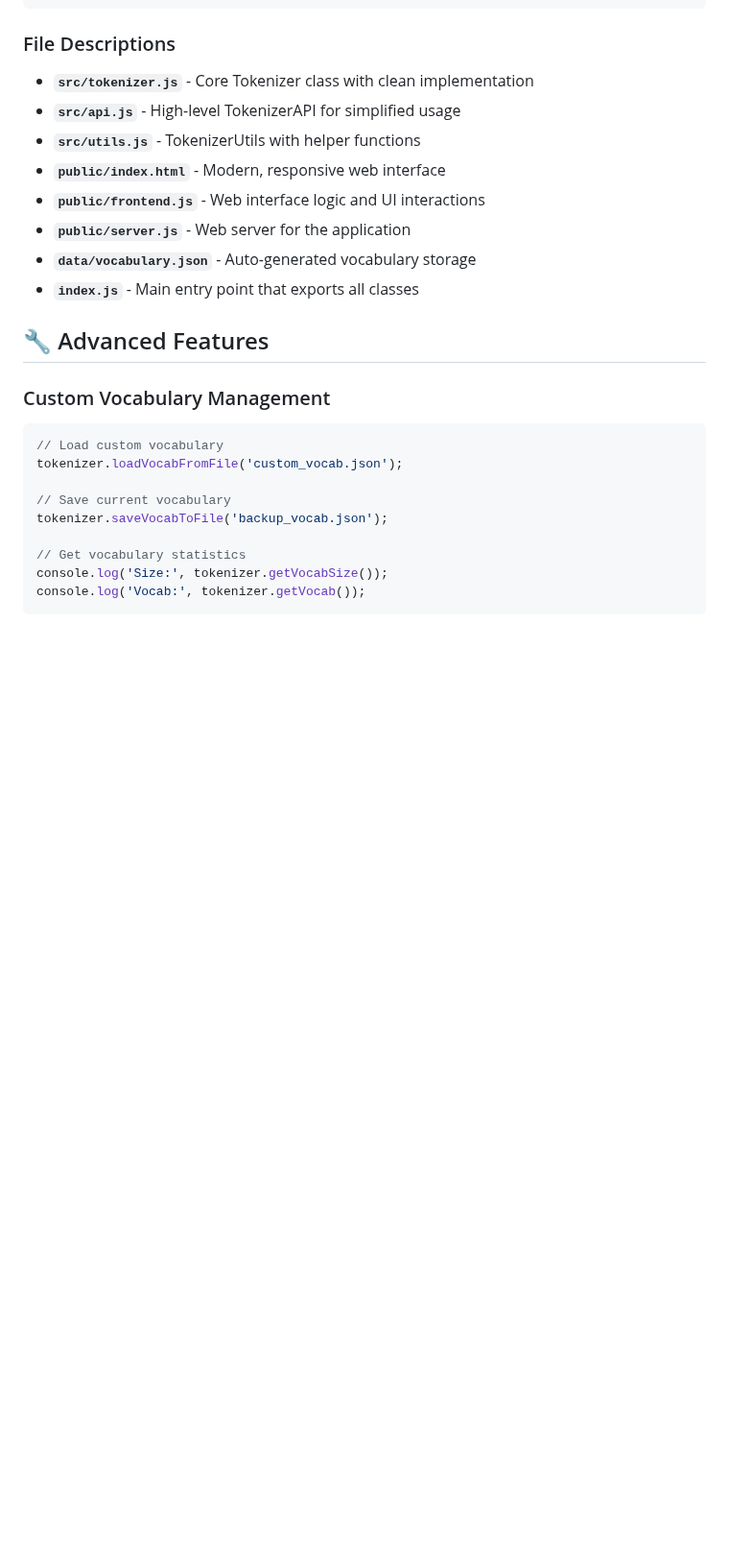
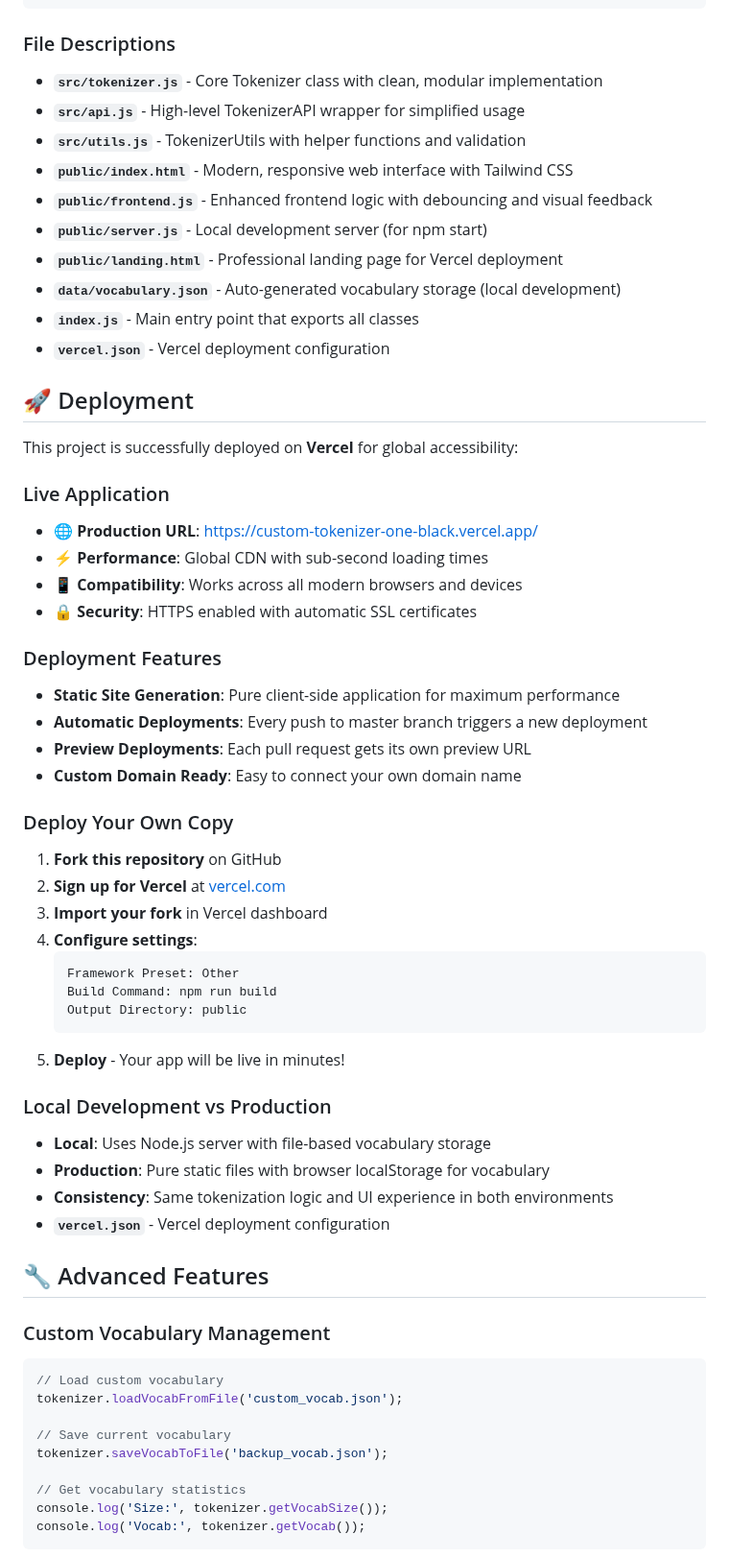
Before and after one commit to Kanishk2004/custom_tokenizer, a Markdown page: README.md, the part around one of its changes. Shown at 96% size. GitHub-like rendering; blank space fills up the shorter version.

Commit message:
Enhance README.md: Improve demo visibility, update features, and refine instructions

````diff
--- a/README.md
+++ b/README.md
@@ -289,14 +361,51 @@ File Storage → Vocabulary Load → Decoding → Text Output
 
 ### File Descriptions
 
-- **`src/tokenizer.js`** - Core Tokenizer class with clean implementation
-- **`src/api.js`** - High-level TokenizerAPI for simplified usage
-- **`src/utils.js`** - TokenizerUtils with helper functions
-- **`public/index.html`** - Modern, responsive web interface
-- **`public/frontend.js`** - Web interface logic and UI interactions
-- **`public/server.js`** - Web server for the application
-- **`data/vocabulary.json`** - Auto-generated vocabulary storage
+- **`src/tokenizer.js`** - Core Tokenizer class with clean, modular implementation
+- **`src/api.js`** - High-level TokenizerAPI wrapper for simplified usage
+- **`src/utils.js`** - TokenizerUtils with helper functions and validation
+- **`public/index.html`** - Modern, responsive web interface with Tailwind CSS
+- **`public/frontend.js`** - Enhanced frontend logic with debouncing and visual feedback
+- **`public/server.js`** - Local development server (for npm start)
+- **`public/landing.html`** - Professional landing page for Vercel deployment
+- **`data/vocabulary.json`** - Auto-generated vocabulary storage (local development)
 - **`index.js`** - Main entry point that exports all classes
+- **`vercel.json`** - Vercel deployment configuration
+
+## 🚀 Deployment
+
+This project is successfully deployed on **Vercel** for global accessibility:
+
+### Live Application
+- **🌐 Production URL**: [https://custom-tokenizer-one-black.vercel.app/](https://custom-tokenizer-one-black.vercel.app/)
+- **⚡ Performance**: Global CDN with sub-second loading times
+- **📱 Compatibility**: Works across all modern browsers and devices
+- **🔒 Security**: HTTPS enabled with automatic SSL certificates
+
+### Deployment Features
+- **Static Site Generation**: Pure client-side application for maximum performance
+- **Automatic Deployments**: Every push to master branch triggers a new deployment
+- **Preview Deployments**: Each pull request gets its own preview URL
+- **Custom Domain Ready**: Easy to connect your own domain name
+
+### Deploy Your Own Copy
+
+1. **Fork this repository** on GitHub
+2. **Sign up for Vercel** at [vercel.com](https://vercel.com)
+3. **Import your fork** in Vercel dashboard
+4. **Configure settings**:
+   ```
+   Framework Preset: Other
+   Build Command: npm run build
+   Output Directory: public
+   ```
+5. **Deploy** - Your app will be live in minutes!
+
+### Local Development vs Production
+- **Local**: Uses Node.js server with file-based vocabulary storage
+- **Production**: Pure static files with browser localStorage for vocabulary
+- **Consistency**: Same tokenization logic and UI experience in both environments
+- **`vercel.json`** - Vercel deployment configuration
 
 ## 🔧 Advanced Features
 
````
Also changed, not shown: other parts of README.md (+108 -33 lines).
